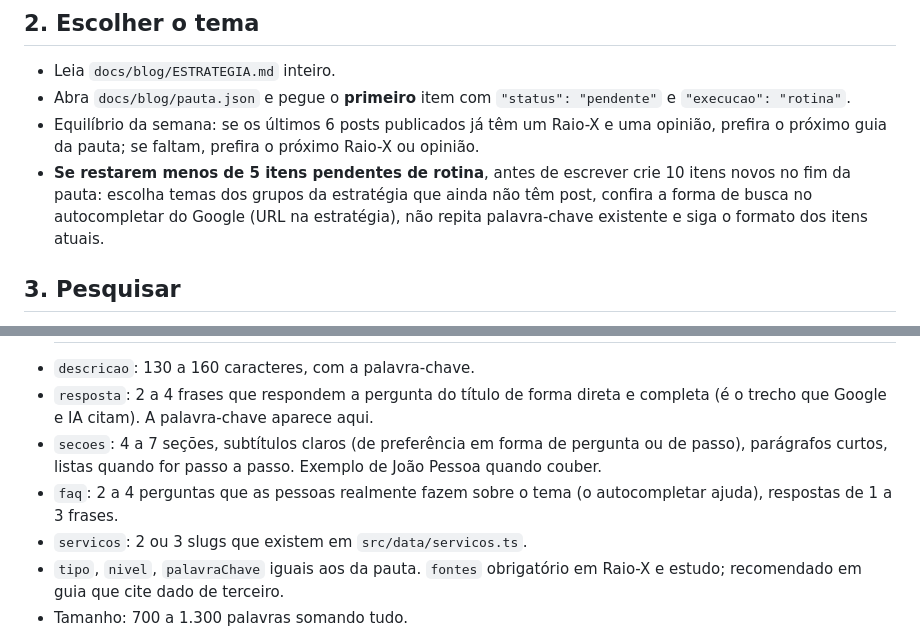
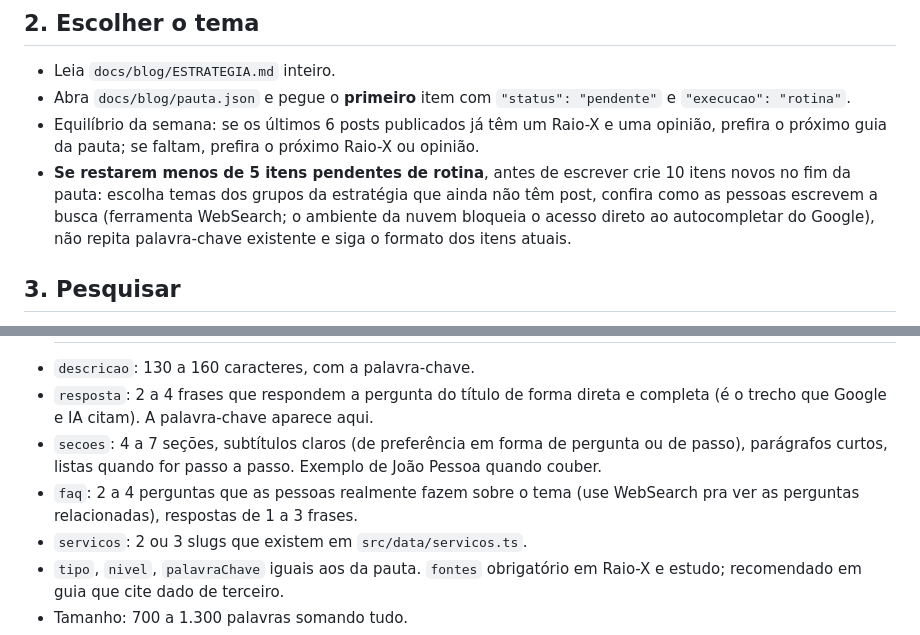
Before and after one commit to domousc/domous-growth-engine, a Markdown page: docs/blog/ROTINA.md, 2 parts joined by grey strips. Drawn GitHub-style.

Commit message:
Rotina do blog: pesquisa de palavra-chave via WebSearch na nuvem
Co-Authored-By: Claude Opus 5.5 <noreply@anthropic.com>

```diff
--- a/docs/blog/ROTINA.md
+++ b/docs/blog/ROTINA.md
@@ -12,7 +12,7 @@ Instruções pro agente que roda todo dia. Siga na ordem. Se algum passo falhar,
 - Leia `docs/blog/ESTRATEGIA.md` inteiro.
 - Abra `docs/blog/pauta.json` e pegue o **primeiro** item com `"status": "pendente"` e `"execucao": "rotina"`.
 - Equilíbrio da semana: se os últimos 6 posts publicados já têm um Raio-X e uma opinião, prefira o próximo guia da pauta; se faltam, prefira o próximo Raio-X ou opinião.
-- **Se restarem menos de 5 itens pendentes de rotina**, antes de escrever crie 10 itens novos no fim da pauta: escolha temas dos grupos da estratégia que ainda não têm post, confira a forma de busca no autocompletar do Google (URL na estratégia), não repita palavra-chave existente e siga o formato dos itens atuais.
+- **Se restarem menos de 5 itens pendentes de rotina**, antes de escrever crie 10 itens novos no fim da pauta: escolha temas dos grupos da estratégia que ainda não têm post, confira como as pessoas escrevem a busca (ferramenta WebSearch; o ambiente da nuvem bloqueia o acesso direto ao autocompletar do Google), não repita palavra-chave existente e siga o formato dos itens atuais.
 
 ## 3. Pesquisar
 - **Guia e opinião:** use o seu conhecimento e confira com busca na web todo fato que não for opinião (regras de plataforma, nomes de produto, como algo funciona). Se não conseguir conferir, não afirme: escreva no condicional ou tire.
@@ -26,7 +26,7 @@ Crie `src/content/posts/<slug>.ts` no mesmo formato de `src/content/posts/raio-x
 - `descricao`: 130 a 160 caracteres, com a palavra-chave.
 - `resposta`: 2 a 4 frases que respondem a pergunta do título de forma direta e completa (é o trecho que Google e IA citam). A palavra-chave aparece aqui.
 - `secoes`: 4 a 7 seções, subtítulos claros (de preferência em forma de pergunta ou de passo), parágrafos curtos, listas quando for passo a passo. Exemplo de João Pessoa quando couber.
-- `faq`: 2 a 4 perguntas que as pessoas realmente fazem sobre o tema (o autocompletar ajuda), respostas de 1 a 3 frases.
+- `faq`: 2 a 4 perguntas que as pessoas realmente fazem sobre o tema (use WebSearch pra ver as perguntas relacionadas), respostas de 1 a 3 frases.
 - `servicos`: 2 ou 3 slugs que existem em `src/data/servicos.ts`.
 - `tipo`, `nivel`, `palavraChave` iguais aos da pauta. `fontes` obrigatório em Raio-X e estudo; recomendado em guia que cite dado de terceiro.
 - Tamanho: 700 a 1.300 palavras somando tudo.
```
Also changed, not shown: docs/blog/ESTRATEGIA.md (+1 -1 lines).
